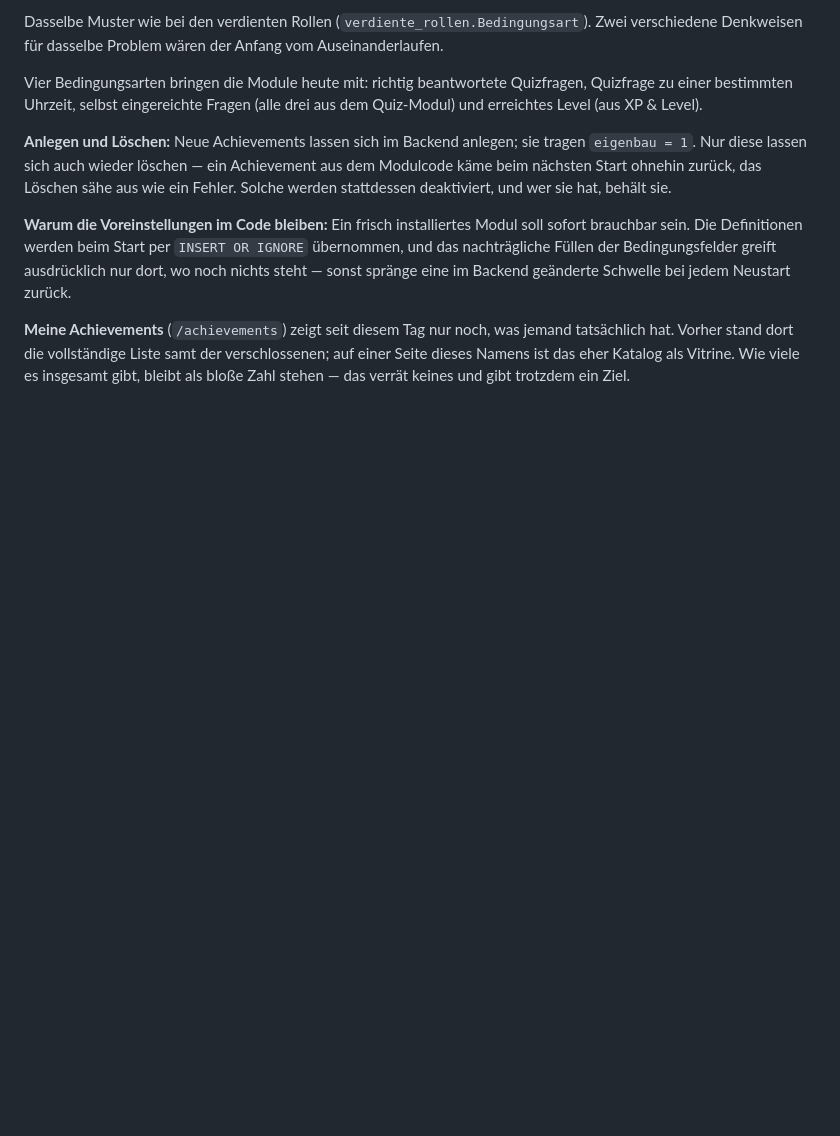
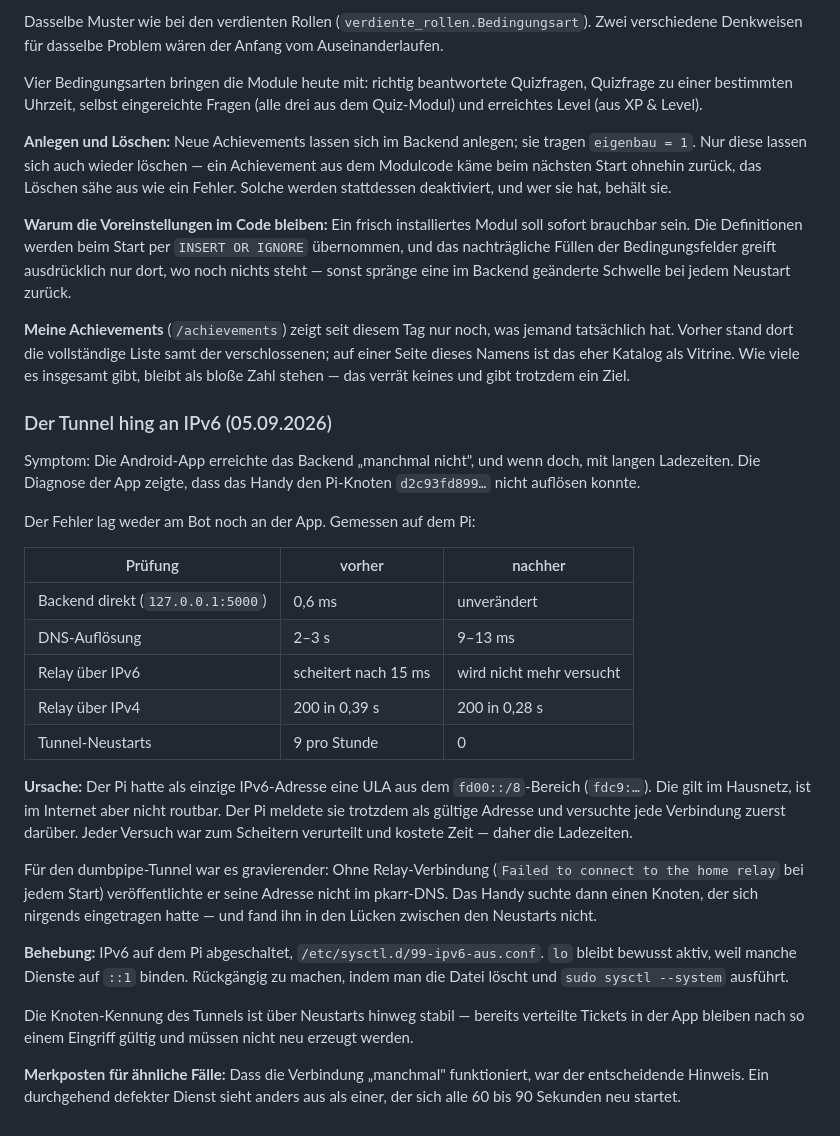
Before and after one commit to Lemm1988/Blackforest-Discord-Bot, a Markdown page: docs/BlackforestBot-Dokumentation.md, the part around the change. GitHub-like rendering; blank space fills up the shorter version.

Commit message:
Doku: Die App-Verbindung hing an nicht routbarem IPv6 auf dem Pi
Der Pi hatte als einzige IPv6-Adresse eine ULA aus dem fd00::/8-Bereich, die
im Internet nicht routbar ist. Er meldete sie trotzdem und versuchte jede
Verbindung zuerst darueber - was jedes Mal scheiterte und Zeit kostete.

Fuer den dumbpipe-Tunnel war es gravierender: ohne Relay-Verbindung
veroeffentlichte er seine Adresse nicht im pkarr-DNS, startete sich neun Mal
pro Stunde neu, und die App fand den Knoten in den Luecken nicht. Genau das
erklaerte das "manchmal geht es".

Nach dem Abschalten von IPv6: DNS von 2-3 Sekunden auf 9-13 Millisekunden,
null Tunnel-Neustarts, null Relay-Warnungen.

Co-Authored-By: Claude Opus 5 <noreply@anthropic.com>
Claude-Session: https://claude.ai/code/session_01TnqdSQ1tKqjcqcm5Bybctf

```diff
--- a/docs/BlackforestBot-Dokumentation.md
+++ b/docs/BlackforestBot-Dokumentation.md
@@ -1169,3 +1169,42 @@ jemand tatsächlich hat. Vorher stand dort die vollständige Liste samt der
 verschlossenen; auf einer Seite dieses Namens ist das eher Katalog als Vitrine.
 Wie viele es insgesamt gibt, bleibt als bloße Zahl stehen — das verrät keines
 und gibt trotzdem ein Ziel.
+
+### Der Tunnel hing an IPv6 (05.09.2026)
+
+Symptom: Die Android-App erreichte das Backend „manchmal nicht", und wenn doch,
+mit langen Ladezeiten. Die Diagnose der App zeigte, dass das Handy den Pi-Knoten
+`d2c93fd899…` nicht auflösen konnte.
+
+Der Fehler lag weder am Bot noch an der App. Gemessen auf dem Pi:
+
+| Prüfung | vorher | nachher |
+|---|---|---|
+| Backend direkt (`127.0.0.1:5000`) | 0,6 ms | unverändert |
+| DNS-Auflösung | 2–3 s | 9–13 ms |
+| Relay über IPv6 | scheitert nach 15 ms | wird nicht mehr versucht |
+| Relay über IPv4 | 200 in 0,39 s | 200 in 0,28 s |
+| Tunnel-Neustarts | 9 pro Stunde | 0 |
+
+**Ursache:** Der Pi hatte als einzige IPv6-Adresse eine ULA aus dem
+`fd00::/8`-Bereich (`fdc9:…`). Die gilt im Hausnetz, ist im Internet aber nicht
+routbar. Der Pi meldete sie trotzdem als gültige Adresse und versuchte jede
+Verbindung zuerst darüber. Jeder Versuch war zum Scheitern verurteilt und kostete
+Zeit — daher die Ladezeiten.
+
+Für den dumbpipe-Tunnel war es gravierender: Ohne Relay-Verbindung
+(`Failed to connect to the home relay` bei jedem Start) veröffentlichte er seine
+Adresse nicht im pkarr-DNS. Das Handy suchte dann einen Knoten, der sich nirgends
+eingetragen hatte — und fand ihn in den Lücken zwischen den Neustarts nicht.
+
+**Behebung:** IPv6 auf dem Pi abgeschaltet, `/etc/sysctl.d/99-ipv6-aus.conf`.
+`lo` bleibt bewusst aktiv, weil manche Dienste auf `::1` binden. Rückgängig zu
+machen, indem man die Datei löscht und `sudo sysctl --system` ausführt.
+
+Die Knoten-Kennung des Tunnels ist über Neustarts hinweg stabil — bereits
+verteilte Tickets in der App bleiben nach so einem Eingriff gültig und müssen
+nicht neu erzeugt werden.
+
+**Merkposten für ähnliche Fälle:** Dass die Verbindung „manchmal" funktioniert,
+war der entscheidende Hinweis. Ein durchgehend defekter Dienst sieht anders aus
+als einer, der sich alle 60 bis 90 Sekunden neu startet.
```
